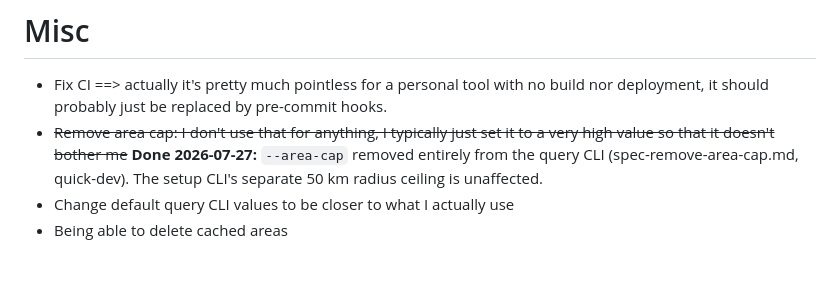
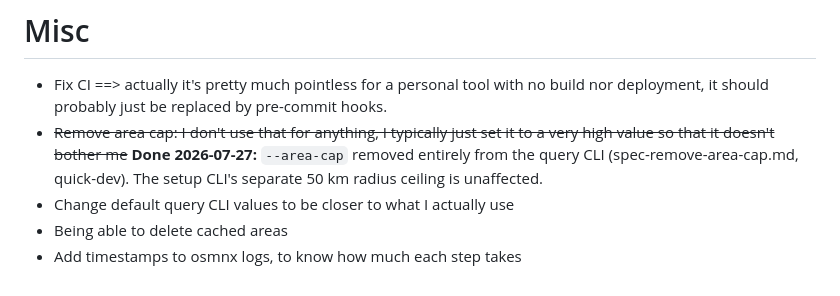
Before and after one commit to TeKRunneR/steeproute, a Markdown page: _bmad-output/planning-artifacts/future-ideas.md, the part around the change. Rendered like a GitHub page.

Commit message:
Added item to future-ideas.md

```diff
--- a/_bmad-output/planning-artifacts/future-ideas.md
+++ b/_bmad-output/planning-artifacts/future-ideas.md
@@ -169,3 +169,4 @@ territory (noted there).
   **Done 2026-07-27:** `--area-cap` removed entirely from the query CLI (spec-remove-area-cap.md, quick-dev). The setup CLI's separate 50 km radius ceiling is unaffected.
 * Change default query CLI values to be closer to what I actually use
 * Being able to delete cached areas
+* Add timestamps to osmnx logs, to know how much each step takes
```
